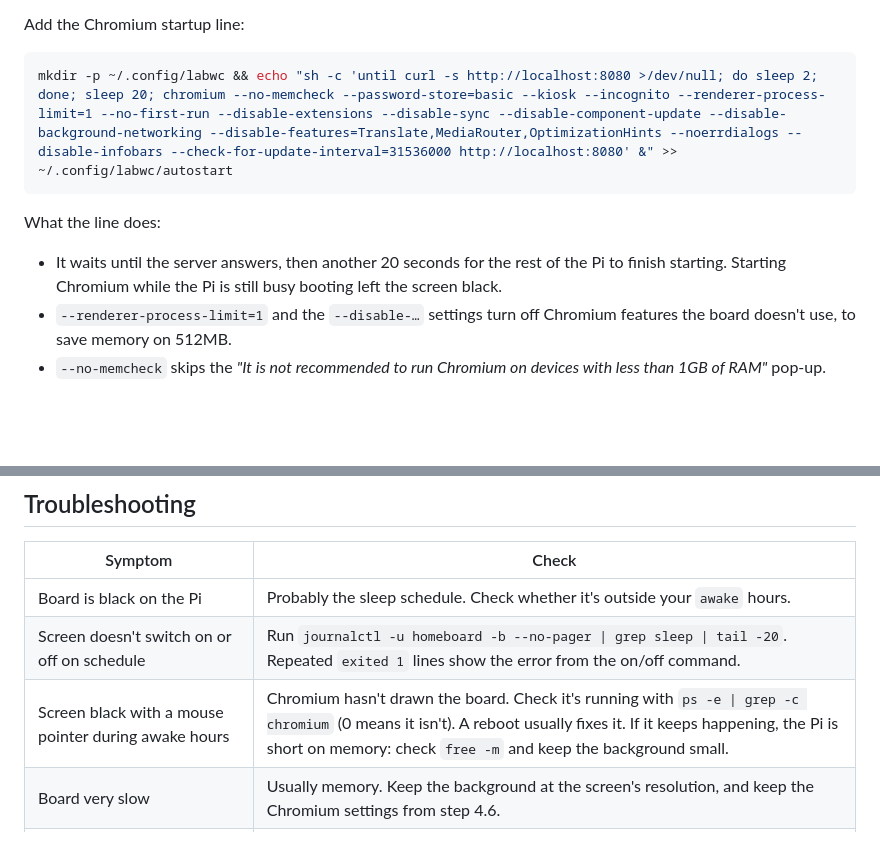
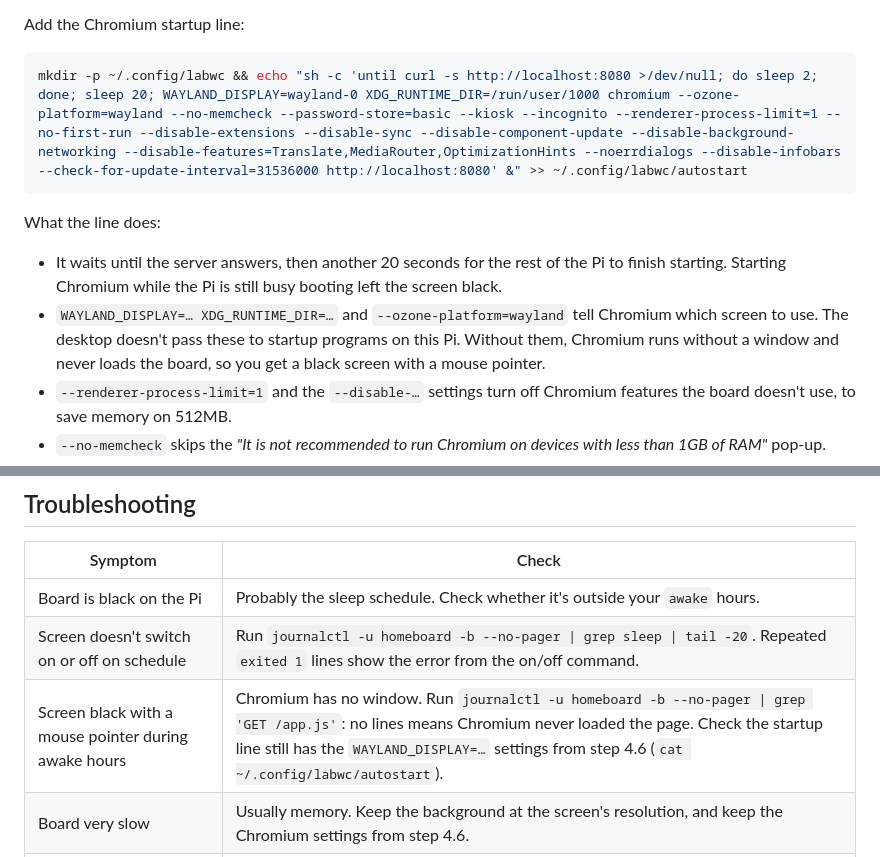
Before and after one commit to ryanpeplin/Homeboard, a Markdown page: README.md, 2 parts joined by grey strips. Drawn GitHub-style; blank space fills up the shorter version.

Commit message:
README: pass Wayland display settings to Chromium at startup

````diff
--- a/README.md
+++ b/README.md
@@ -171,10 +171,11 @@ The steps below assume `labwc` and `/usr/bin/chromium`. On older images the brow
 
 Add the Chromium startup line:
 ```bash
-mkdir -p ~/.config/labwc && echo "sh -c 'until curl -s http://localhost:8080 >/dev/null; do sleep 2; done; sleep 20; chromium --no-memcheck --password-store=basic --kiosk --incognito --renderer-process-limit=1 --no-first-run --disable-extensions --disable-sync --disable-component-update --disable-background-networking --disable-features=Translate,MediaRouter,OptimizationHints --noerrdialogs --disable-infobars --check-for-update-interval=31536000 http://localhost:8080' &" >> ~/.config/labwc/autostart
+mkdir -p ~/.config/labwc && echo "sh -c 'until curl -s http://localhost:8080 >/dev/null; do sleep 2; done; sleep 20; WAYLAND_DISPLAY=wayland-0 XDG_RUNTIME_DIR=/run/user/1000 chromium --ozone-platform=wayland --no-memcheck --password-store=basic --kiosk --incognito --renderer-process-limit=1 --no-first-run --disable-extensions --disable-sync --disable-component-update --disable-background-networking --disable-features=Translate,MediaRouter,OptimizationHints --noerrdialogs --disable-infobars --check-for-update-interval=31536000 http://localhost:8080' &" >> ~/.config/labwc/autostart
 ```
 What the line does:
 - It waits until the server answers, then another 20 seconds for the rest of the Pi to finish starting. Starting Chromium while the Pi is still busy booting left the screen black.
+- `WAYLAND_DISPLAY=… XDG_RUNTIME_DIR=…` and `--ozone-platform=wayland` tell Chromium which screen to use. The desktop doesn't pass these to startup programs on this Pi. Without them, Chromium runs without a window and never loads the board, so you get a black screen with a mouse pointer.
 - `--renderer-process-limit=1` and the `--disable-…` settings turn off Chromium features the board doesn't use, to save memory on 512MB.
 - `--no-memcheck` skips the *"It is not recommended to run Chromium on devices with less than 1GB of RAM"* pop-up.
 - `--password-store=basic` skips the *"Choose password for new keyring"* pop-up.
@@ -268,7 +269,7 @@ Don't overwrite the Pi's `tokens.json` with an old copy from your PC. The Pi kee
 |---|---|
 | Board is black on the Pi | Probably the sleep schedule. Check whether it's outside your `awake` hours. |
 | Screen doesn't switch on or off on schedule | Run `journalctl -u homeboard -b --no-pager \| grep sleep \| tail -20`. Repeated `exited 1` lines show the error from the on/off command. |
-| Screen black with a mouse pointer during awake hours | Chromium hasn't drawn the board. Check it's running with `ps -e \| grep -c chromium` (0 means it isn't). A reboot usually fixes it. If it keeps happening, the Pi is short on memory: check `free -m` and keep the background small. |
+| Screen black with a mouse pointer during awake hours | Chromium has no window. Run `journalctl -u homeboard -b --no-pager \| grep 'GET /app.js'`: no lines means Chromium never loaded the page. Check the startup line still has the `WAYLAND_DISPLAY=…` settings from step 4.6 (`cat ~/.config/labwc/autostart`). |
 | Board very slow | Usually memory. Keep the background at the screen's resolution, and keep the Chromium settings from step 4.6. |
 | Server problems | Status: `systemctl status homeboard --no-pager`. Log: `journalctl -u homeboard -n 50 --no-pager`. |
 | Spotify panel says "Spotify not working" | The message under it gives the reason. Usually the login needs redoing on the PC; then copy `tokens.json` to the Pi. |
````
